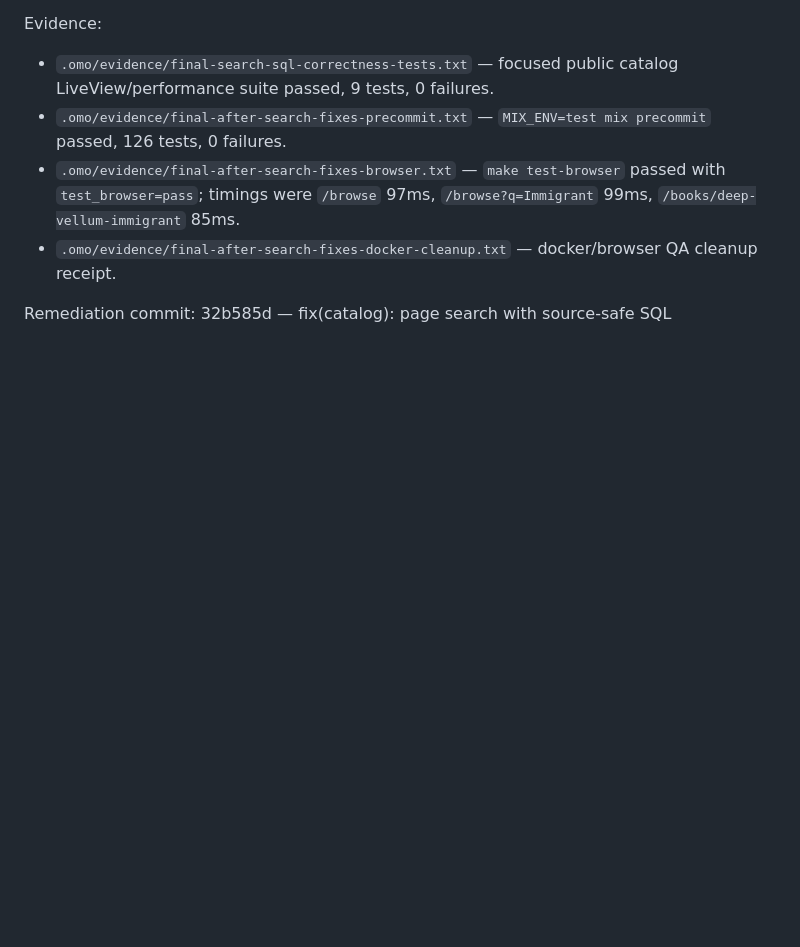
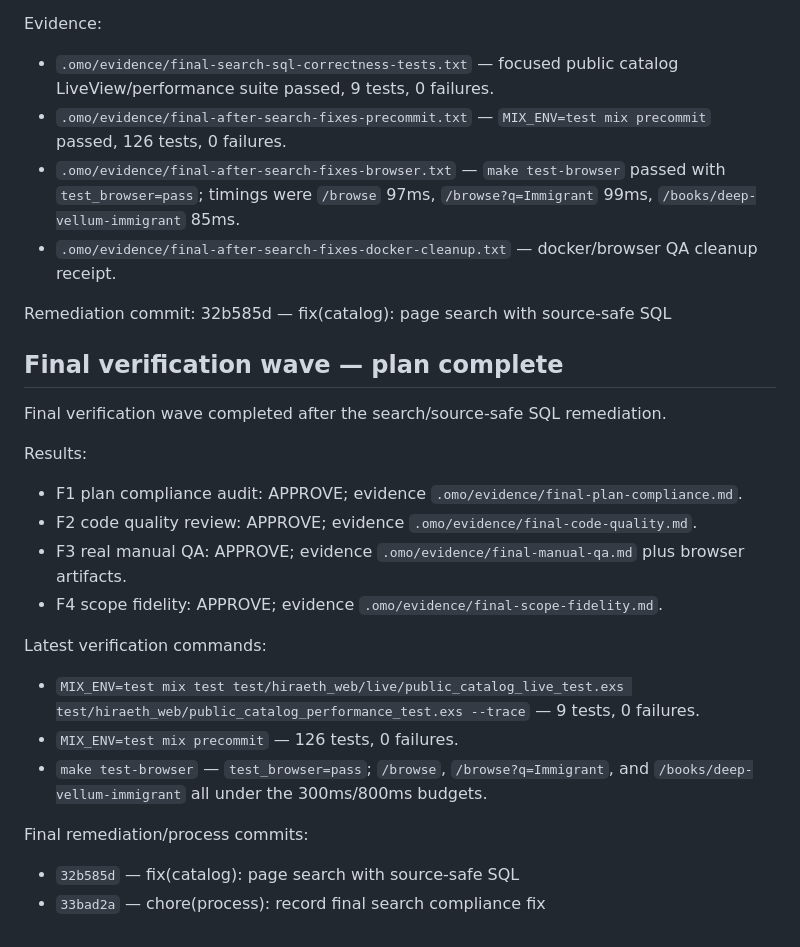
Before and after one commit to Meillaya/hiraeth, a Markdown page: worklog.md, the part around the change. Rendered like a GitHub page; blank space fills up the shorter version.

Commit message:
chore(qa): record final catalog verification wave

```diff
--- a/worklog.md
+++ b/worklog.md
@@ -434,3 +434,23 @@ Evidence:
 - `.omo/evidence/final-after-search-fixes-docker-cleanup.txt` — docker/browser QA cleanup receipt.
 
 Remediation commit: 32b585d — fix(catalog): page search with source-safe SQL
+
+
+## Final verification wave — plan complete
+
+Final verification wave completed after the search/source-safe SQL remediation.
+
+Results:
+- F1 plan compliance audit: APPROVE; evidence `.omo/evidence/final-plan-compliance.md`.
+- F2 code quality review: APPROVE; evidence `.omo/evidence/final-code-quality.md`.
+- F3 real manual QA: APPROVE; evidence `.omo/evidence/final-manual-qa.md` plus browser artifacts.
+- F4 scope fidelity: APPROVE; evidence `.omo/evidence/final-scope-fidelity.md`.
+
+Latest verification commands:
+- `MIX_ENV=test mix test test/hiraeth_web/live/public_catalog_live_test.exs test/hiraeth_web/public_catalog_performance_test.exs --trace` — 9 tests, 0 failures.
+- `MIX_ENV=test mix precommit` — 126 tests, 0 failures.
+- `make test-browser` — `test_browser=pass`; `/browse`, `/browse?q=Immigrant`, and `/books/deep-vellum-immigrant` all under the 300ms/800ms budgets.
+
+Final remediation/process commits:
+- `32b585d` — fix(catalog): page search with source-safe SQL
+- `33bad2a` — chore(process): record final search compliance fix
```
